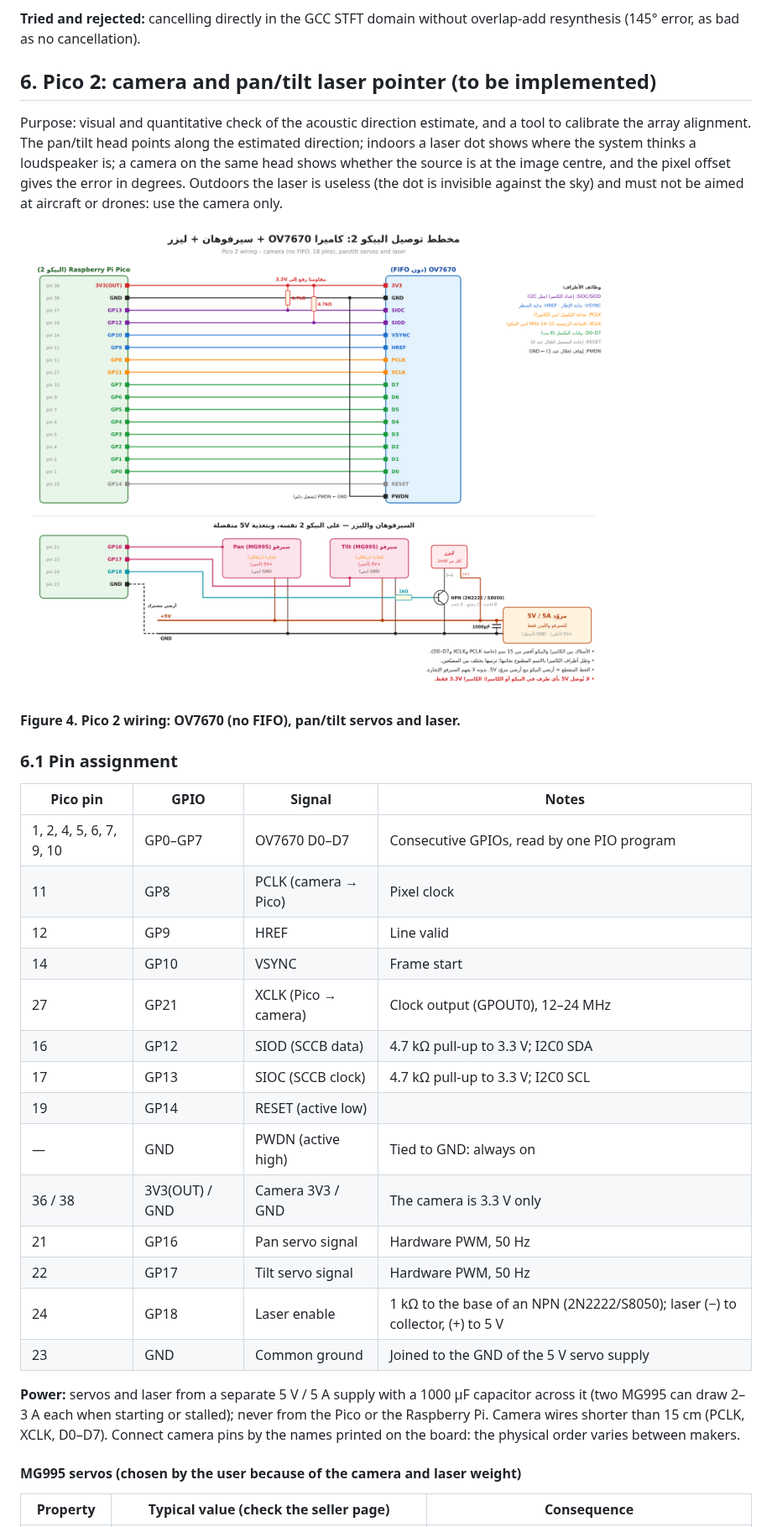
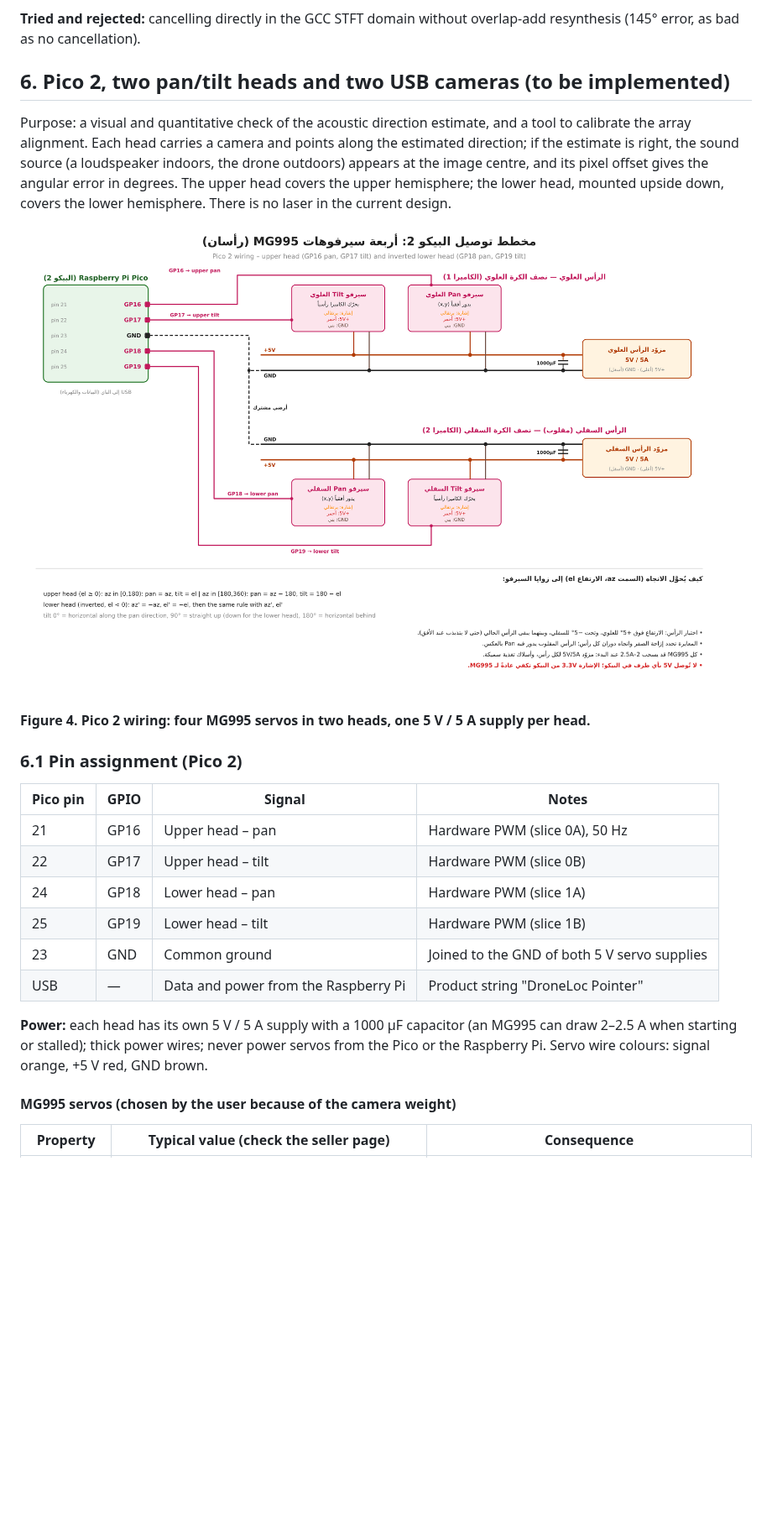
Before and after one commit to husham-eng/Multimodal-Reference-Subtraction-Voiceprint-and-Three-Dimensional-Sound-Meter-for-Drone-Localization, a Markdown page: docs/reports/Claude_Code_Briefing.md, the part around one of its changes. Shown at 84% size. Rendered like a GitHub page; pictures changed too: docs/figures_ar/pico2_camera_wiring.png (deleted), docs/figures_ar/pico2_servo_wiring.png (added); blank space fills up the shorter version.

```diff
--- a/docs/reports/Claude_Code_Briefing.md
+++ b/docs/reports/Claude_Code_Briefing.md
@@ -180,36 +180,28 @@ python -m droneloc live (droneloc/live.py) reads the Pico USB stream (or a WAV f
 
 **Tried and rejected:** cancelling directly in the GCC STFT domain without overlap-add resynthesis (145° error, as bad as no cancellation).
 
-## 6. Pico 2: camera and pan/tilt laser pointer (to be implemented)
+## 6. Pico 2, two pan/tilt heads and two USB cameras (to be implemented)
 
-Purpose: visual and quantitative check of the acoustic direction estimate, and a tool to calibrate the array alignment. The pan/tilt head points along the estimated direction; indoors a laser dot shows where the system thinks a loudspeaker is; a camera on the same head shows whether the source is at the image centre, and the pixel offset gives the error in degrees. Outdoors the laser is useless (the dot is invisible against the sky) and must not be aimed at aircraft or drones: use the camera only.
+Purpose: a visual and quantitative check of the acoustic direction estimate, and a tool to calibrate the array alignment. Each head carries a camera and points along the estimated direction; if the estimate is right, the sound source (a loudspeaker indoors, the drone outdoors) appears at the image centre, and its pixel offset gives the angular error in degrees. The upper head covers the upper hemisphere; the lower head, mounted upside down, covers the lower hemisphere. There is no laser in the current design.
 
-![figure](../figures_ar/pico2_camera_wiring.png)
+![figure](../figures_ar/pico2_servo_wiring.png)
 
-**Figure 4. Pico 2 wiring: OV7670 (no FIFO), pan/tilt servos and laser.**
+**Figure 4. Pico 2 wiring: four MG995 servos in two heads, one 5 V / 5 A supply per head.**
 
-### 6.1 Pin assignment
+### 6.1 Pin assignment (Pico 2)
 
-| **Pico pin**            | **GPIO**       | **Signal**           | **Notes**                                                                     |
-|-------------------------|----------------|----------------------|-------------------------------------------------------------------------------|
-| 1, 2, 4, 5, 6, 7, 9, 10 | GP0–GP7        | OV7670 D0–D7         | Consecutive GPIOs, read by one PIO program                                    |
-| 11                      | GP8            | PCLK (camera → Pico) | Pixel clock                                                                   |
-| 12                      | GP9            | HREF                 | Line valid                                                                    |
-| 14                      | GP10           | VSYNC                | Frame start                                                                   |
-| 27                      | GP21           | XCLK (Pico → camera) | Clock output (GPOUT0), 12–24 MHz                                              |
-| 16                      | GP12           | SIOD (SCCB data)     | 4.7 kΩ pull-up to 3.3 V; I2C0 SDA                                             |
-| 17                      | GP13           | SIOC (SCCB clock)    | 4.7 kΩ pull-up to 3.3 V; I2C0 SCL                                             |
-| 19                      | GP14           | RESET (active low)   |                                                                               |
-| —                       | GND            | PWDN (active high)   | Tied to GND: always on                                                        |
-| 36 / 38                 | 3V3(OUT) / GND | Camera 3V3 / GND     | The camera is 3.3 V only                                                      |
-| 21                      | GP16           | Pan servo signal     | Hardware PWM, 50 Hz                                                           |
-| 22                      | GP17           | Tilt servo signal    | Hardware PWM, 50 Hz                                                           |
-| 24                      | GP18           | Laser enable         | 1 kΩ to the base of an NPN (2N2222/S8050); laser (−) to collector, (+) to 5 V |
-| 23                      | GND            | Common ground        | Joined to the GND of the 5 V servo supply                                     |
+| **Pico pin** | **GPIO** | **Signal**                           | **Notes**                                    |
+|--------------|----------|--------------------------------------|----------------------------------------------|
+| 21           | GP16     | Upper head – pan                     | Hardware PWM (slice 0A), 50 Hz               |
+| 22           | GP17     | Upper head – tilt                    | Hardware PWM (slice 0B)                      |
+| 24           | GP18     | Lower head – pan                     | Hardware PWM (slice 1A)                      |
+| 25           | GP19     | Lower head – tilt                    | Hardware PWM (slice 1B)                      |
+| 23           | GND      | Common ground                        | Joined to the GND of both 5 V servo supplies |
+| USB          | —        | Data and power from the Raspberry Pi | Product string "DroneLoc Pointer"            |
 
-**Power:** servos and laser from a separate 5 V / 5 A supply with a 1000 µF capacitor across it (two MG995 can draw 2–3 A each when starting or stalled); never from the Pico or the Raspberry Pi. Camera wires shorter than 15 cm (PCLK, XCLK, D0–D7). Connect camera pins by the names printed on the board: the physical order varies between makers.
+**Power:** each head has its own 5 V / 5 A supply with a 1000 µF capacitor (an MG995 can draw 2–2.5 A when starting or stalled); thick power wires; never power servos from the Pico or the Raspberry Pi. Servo wire colours: signal orange, +5 V red, GND brown.
 
-#### MG995 servos (chosen by the user because of the camera and laser weight)
+#### MG995 servos (chosen by the user because of the camera weight)
 
 | **Property**  | **Typical value (check the seller page)**                                              | **Consequence**                                                                               |
 |---------------|----------------------------------------------------------------------------------------|-----------------------------------------------------------------------------------------------|
```
Also changed, not shown: other parts of docs/reports/Claude_Code_Briefing.md (+55 -44 lines), docs/figures_ar/system_overview.png, 8 other files.
